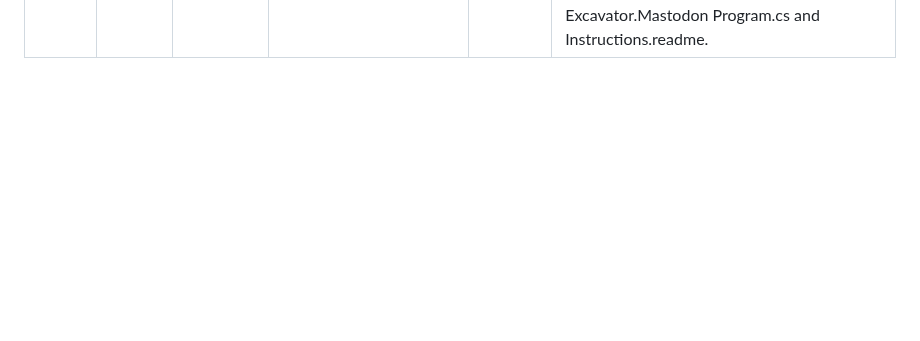
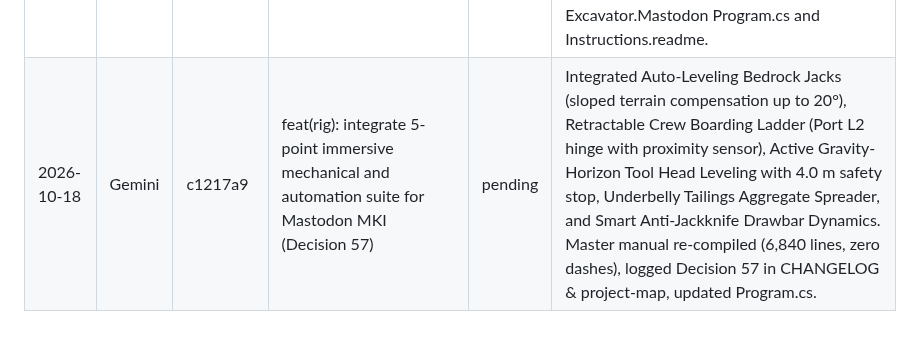
Before and after one commit to blae-code/space-engineers, a Markdown page: docs/review-queue.md, the part around the change. Rendered like a GitHub page; blank space fills up the shorter version.

Commit message:
docs: add review queue entry for Decision 57 automation suite
Agent: Gemini

```diff
--- a/docs/review-queue.md
+++ b/docs/review-queue.md
@@ -17,3 +17,4 @@ Gemini appends a row per finished task (`pending`). Claude reviews and sets the
 | 2026-10-18 | Gemini | 045ba9d | docs: overhaul Mastodon MKI as 2-segment expeditionary mining train & mobile FOB (Decision 55) | pending | Overhauled Chapter 10 in docs/rig/chapters/mastodon-instructions.md and docs/rig/lego-instructions-v1.0.md per Blae conceptual direction (2-segment train consist MAS-01-T + MAS-01-U, 45 m 5-DOF laser boom, 4x hydraulic bedrock outriggers, mobile FOB workshop, Mule cradle & Kestrel pads, Cat stern dump). Aligned scripts/Excavator.Mastodon/ (Instructions.readme & Program.cs). Zero em/en-dashes; all 19 TOC anchors verified. |
 | 2026-10-18 | Gemini | 5322cc7 | docs: enrich Chapter 10 Mastodon MKI with comprehensive visual schematics, parts trays, and kinematic guides | pending | Added pre-step parts trays across all phases, L1 axle cross-section (ground clearance), 2-axis drawbar kinematic specs, outrigger sequence, stowed vs deployed boom configurations, tool head front elevation, bridge dual-operator hotbar mappings, Mule 7x7 B deck plan, Cat stern dump interface cross-section. Master manual synchronized (6,597 lines, zero dashes). |
 | 2026-10-18 | Gemini | b1a9859 | feat(rig): designate Mastodon MKI Genesis Seed & Fleet Mothership running RIG//OS-Lite (Decision 56) | pending | Specified Dual-PB compute architecture ([MAS] PB Excavator + [MAS] PB RIG//OS-Lite), 3-operator C2 bridge, 3 automated boom macros (Bench, Shaft, Trench), and dynamic C2 handover protocol to Ground Base. Updated Chapter 10, re-compiled master manual (6,702 lines, zero dashes), logged Decision 56 in CHANGELOG & project-map, and updated Excavator.Mastodon Program.cs and Instructions.readme. |
+| 2026-10-18 | Gemini | c1217a9 | feat(rig): integrate 5-point immersive mechanical and automation suite for Mastodon MKI (Decision 57) | pending | Integrated Auto-Leveling Bedrock Jacks (sloped terrain compensation up to 20°), Retractable Crew Boarding Ladder (Port L2 hinge with proximity sensor), Active Gravity-Horizon Tool Head Leveling with 4.0 m safety stop, Underbelly Tailings Aggregate Spreader, and Smart Anti-Jackknife Drawbar Dynamics. Master manual re-compiled (6,840 lines, zero dashes), logged Decision 57 in CHANGELOG & project-map, updated Program.cs. |
```
